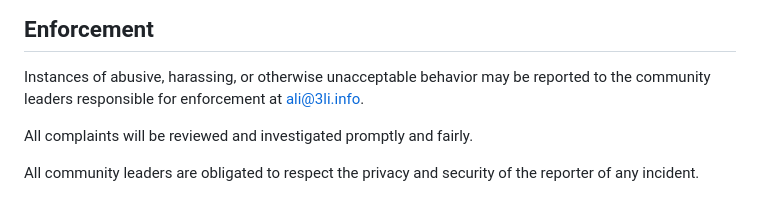
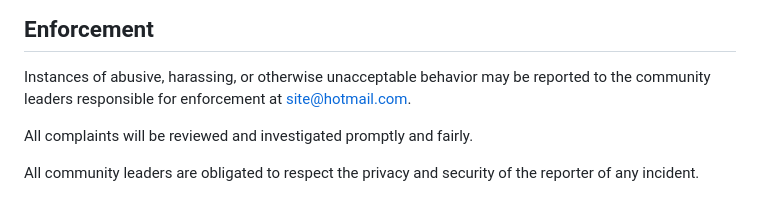
Before and after one commit to SiteQ8/secopsdash, a Markdown page: CODE_OF_CONDUCT.md, the part around the change. Rendered like a GitHub page.

```diff
--- a/CODE_OF_CONDUCT.md
+++ b/CODE_OF_CONDUCT.md
@@ -60,7 +60,7 @@ representative at an online or offline event.
 
 Instances of abusive, harassing, or otherwise unacceptable behavior may be
 reported to the community leaders responsible for enforcement at
-ali@3li.info.
+site@hotmail.com.
 
 All complaints will be reviewed and investigated promptly and fairly.
 
```
